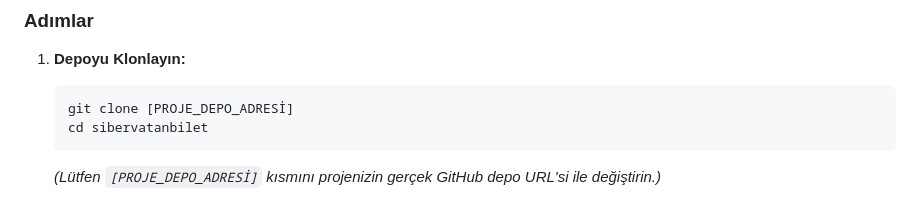
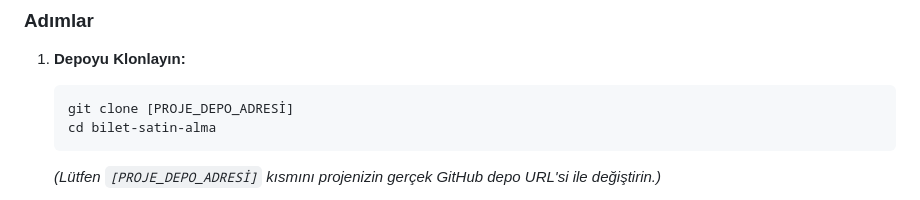
Before and after one commit to efemehmet1965/SiberVatan_O-Bilet, a Markdown page: README.md, the part around the change. GitHub-like rendering.

Commit message:
Change directory name in README instructions
Updated directory name in clone instructions.

````diff
--- a/README.md
+++ b/README.md
@@ -38,7 +38,7 @@ Bu projeyi yerel ortamınızda çalıştırmak için Docker kullanılması şidd
 1.  **Depoyu Klonlayın:**
     ```bash
     git clone [PROJE_DEPO_ADRESİ]
-    cd sibervatanbilet
+    cd bilet-satin-alma
     ```
     *(Lütfen `[PROJE_DEPO_ADRESİ]` kısmını projenizin gerçek GitHub depo URL'si ile değiştirin.)*
 
````
